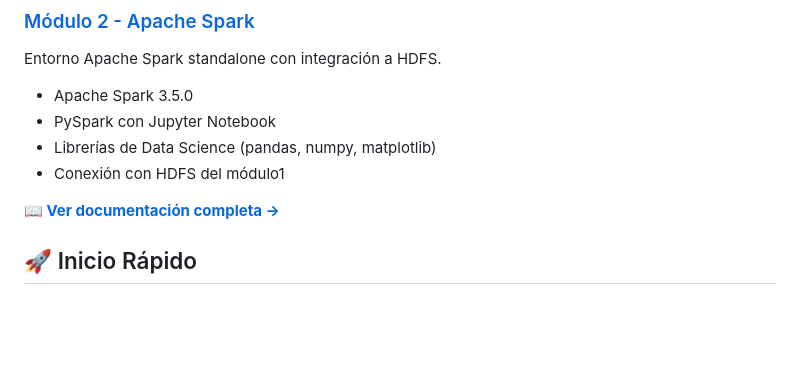
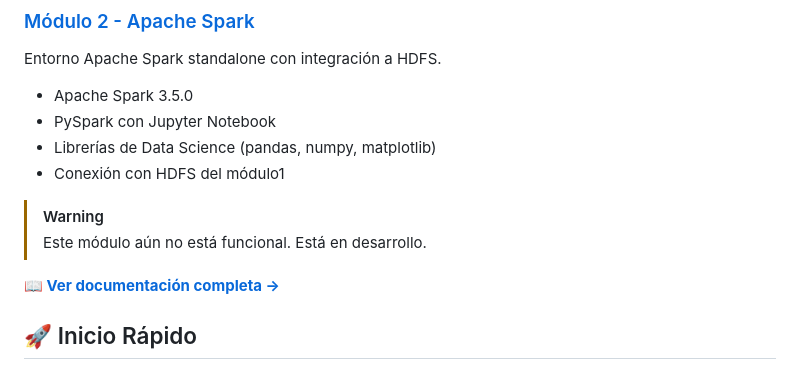
Before and after one commit to josepgarcia/BigDataAplicadoLab-2526, a Markdown page: README.md, the part around the change. GitHub-like rendering; blank space fills up the shorter version.

Commit message:
Warning en el módulo 2

```diff
--- a/README.md
+++ b/README.md
@@ -37,6 +37,9 @@ Entorno Apache Spark standalone con integración a HDFS.
 - PySpark con Jupyter Notebook
 - Librerías de Data Science (pandas, numpy, matplotlib)
 - Conexión con HDFS del módulo1
+
+> [!WARNING]
+> Este módulo aún no está funcional. Está en desarrollo.
 
 **[📖 Ver documentación completa →](modulo2/README.md)**
 
```
